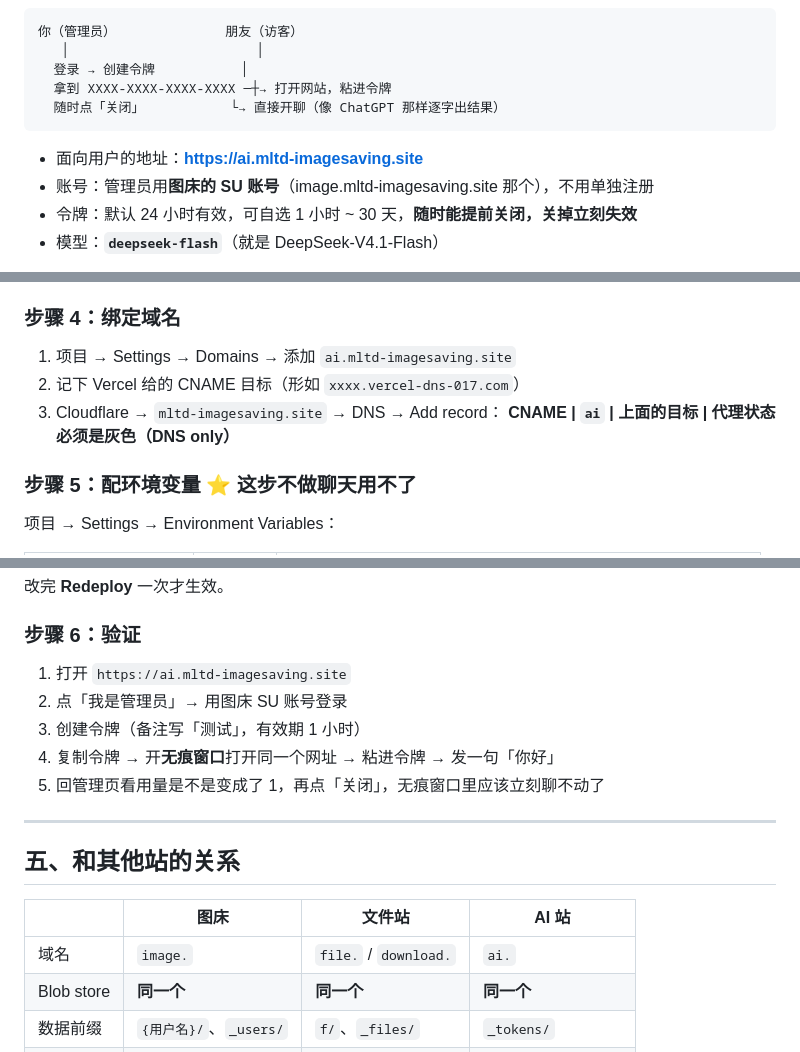
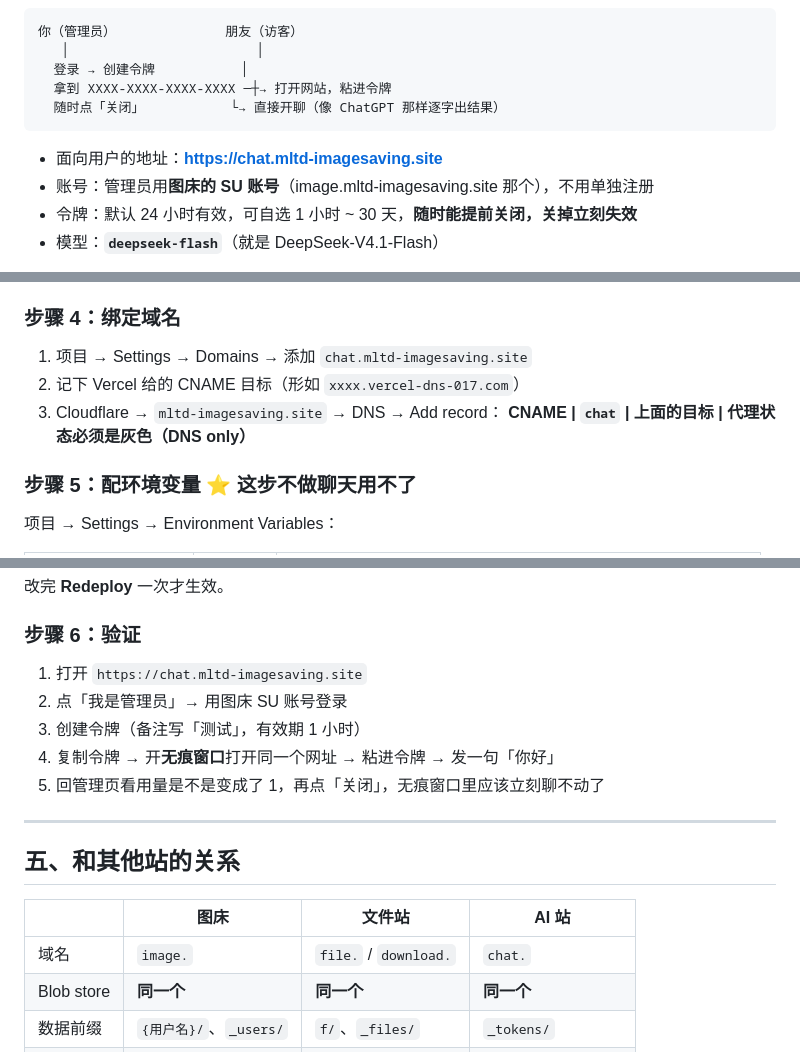
Before and after one commit to zfBai/ai-station, a Markdown page: README.md, 3 parts joined by grey strips. Drawn GitHub-style.

Commit message:
域名改为 chat.mltd-imagesaving.site

````diff
--- a/README.md
+++ b/README.md
@@ -10,7 +10,7 @@
   随时点「关闭」           └→ 直接开聊（像 ChatGPT 那样逐字出结果）
 ```
 
-- 面向用户的地址：**https://ai.mltd-imagesaving.site**
+- 面向用户的地址：**https://chat.mltd-imagesaving.site**
 - 账号：管理员用**图床的 SU 账号**（image.mltd-imagesaving.site 那个），不用单独注册
 - 令牌：默认 24 小时有效，可自选 1 小时 ~ 30 天，**随时能提前关闭，关掉立刻失效**
 - 模型：**`deepseek-flash`**（就是 DeepSeek-V4.1-Flash）
@@ -117,10 +117,10 @@ https://vercel.com/new → 选 `ai-station` → Framework 保持 **Other** → D
 
 ### 步骤 4：绑定域名
 
-1. 项目 → Settings → Domains → 添加 `ai.mltd-imagesaving.site`
+1. 项目 → Settings → Domains → 添加 `chat.mltd-imagesaving.site`
 2. 记下 Vercel 给的 CNAME 目标（形如 `xxxx.vercel-dns-017.com`）
 3. Cloudflare → `mltd-imagesaving.site` → DNS → Add record：
-   **CNAME | `ai` | 上面的目标 | 代理状态必须是灰色（DNS only）**
+   **CNAME | `chat` | 上面的目标 | 代理状态必须是灰色（DNS only）**
 
 ### 步骤 5：配环境变量 ⭐ 这步不做聊天用不了
 
@@ -140,7 +140,7 @@ https://vercel.com/new → 选 `ai-station` → Framework 保持 **Other** → D
 
 ### 步骤 6：验证
 
-1. 打开 `https://ai.mltd-imagesaving.site`
+1. 打开 `https://chat.mltd-imagesaving.site`
 2. 点「我是管理员」→ 用图床 SU 账号登录
 3. 创建令牌（备注写「测试」，有效期 1 小时）
 4. 复制令牌 → 开**无痕窗口**打开同一个网址 → 粘进令牌 → 发一句「你好」
@@ -152,7 +152,7 @@ https://vercel.com/new → 选 `ai-station` → Framework 保持 **Other** → D
 
 | | 图床 | 文件站 | **AI 站** |
 |---|---|---|---|
-| 域名 | `image.` | `file.` / `download.` | `ai.` |
+| 域名 | `image.` | `file.` / `download.` | `chat.` |
 | Blob store | **同一个** | **同一个** | **同一个** |
 | 数据前缀 | `{用户名}/`、`_users/` | `f/`、`_files/` | `_tokens/` |
 | 账号 | 自己管 | 读图床的 | 读图床的（要 SU） |
````
